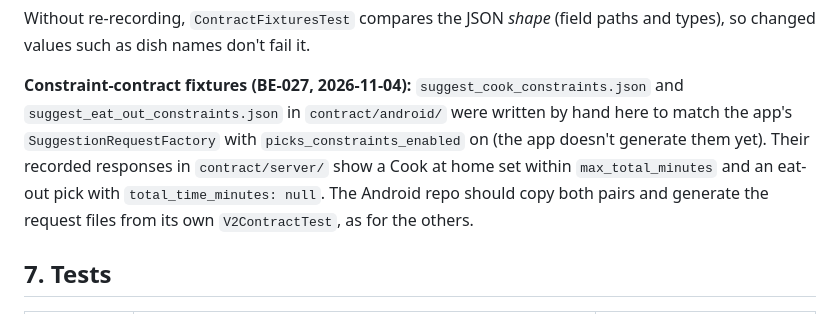
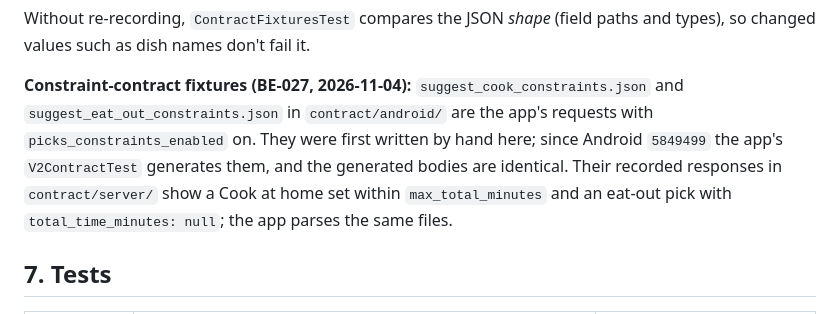
Before and after one commit to idraakailabs/SmartBite-Backend, a Markdown page: docs/TECHNICAL.md, the part around the change. Rendered like a GitHub page.

```diff
--- a/docs/TECHNICAL.md
+++ b/docs/TECHNICAL.md
@@ -93,11 +93,10 @@ Without re-recording, `ContractFixturesTest` compares the JSON *shape* (field pa
 values such as dish names don't fail it.
 
 **Constraint-contract fixtures (BE-027, 2026-11-04):** `suggest_cook_constraints.json` and
-`suggest_eat_out_constraints.json` in `contract/android/` were written by hand here to match the app's
-`SuggestionRequestFactory` with `picks_constraints_enabled` on (the app doesn't generate them yet). Their recorded
-responses in `contract/server/` show a Cook at home set within `max_total_minutes` and an eat-out pick with
-`total_time_minutes: null`. The Android repo should copy both pairs and generate the request files from its own
-`V2ContractTest`, as for the others.
+`suggest_eat_out_constraints.json` in `contract/android/` are the app's requests with `picks_constraints_enabled`
+on. They were first written by hand here; since Android `5849499` the app's `V2ContractTest` generates them, and the
+generated bodies are identical. Their recorded responses in `contract/server/` show a Cook at home set within
+`max_total_minutes` and an eat-out pick with `total_time_minutes: null`; the app parses the same files.
 
 ## 7. Tests
 
```
Also changed, not shown: docs/ROADMAP.md (+2 -2 lines).
